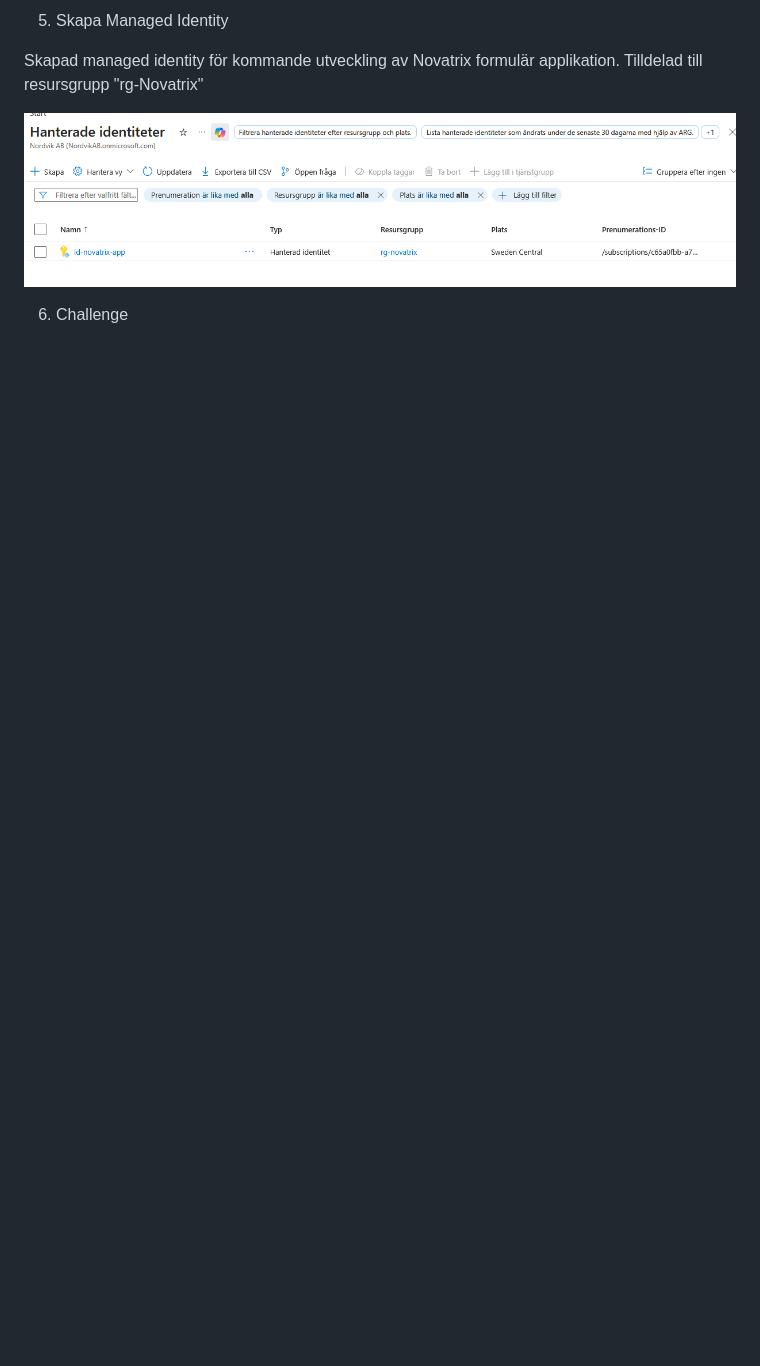
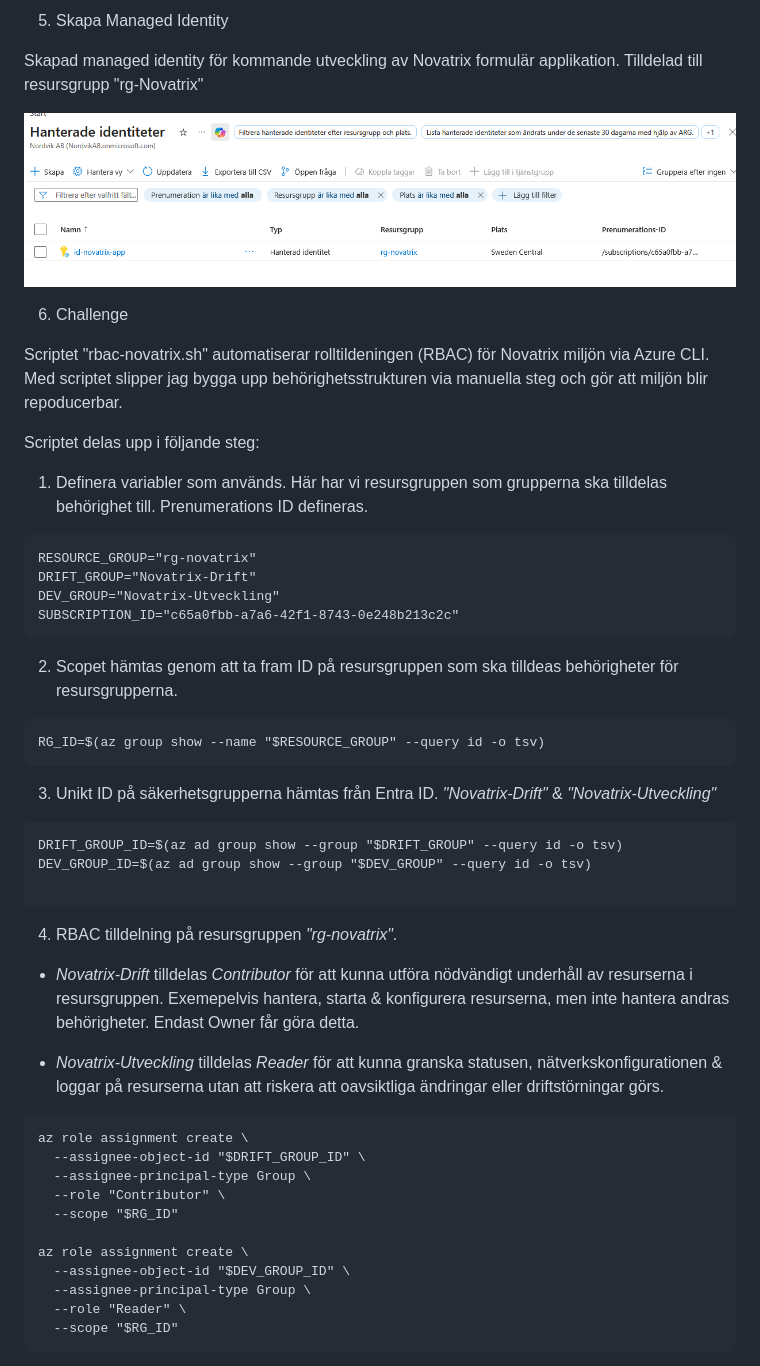
Before and after one commit to 00aughar/azure-Mov25, a Markdown page: V35/README.md, the part around one of its changes. Rendered like a GitHub page; blank space fills up the shorter version.

Commit message:
Bsekrivning av script

````diff
--- a/V35/README.md
+++ b/V35/README.md
@@ -40,3 +40,51 @@ Skapad managed identity för kommande utveckling av Novatrix formulär applikati
 ![alt text](<managed identity.png>)
 
 6. Challenge
+
+Scriptet "rbac-novatrix.sh" automatiserar rolltildeningen (RBAC) för Novatrix miljön via Azure CLI. Med scriptet slipper jag bygga upp behörighetsstrukturen via manuella steg och gör att miljön blir repoducerbar.
+
+Scriptet delas upp i följande steg:
+
+1. Definera variabler som används. Här har vi resursgruppen som grupperna ska tilldelas behörighet till. Prenumerations ID defineras.
+
+```
+RESOURCE_GROUP="rg-novatrix"
+DRIFT_GROUP="Novatrix-Drift"
+DEV_GROUP="Novatrix-Utveckling"
+SUBSCRIPTION_ID="c65a0fbb-a7a6-42f1-8743-0e248b213c2c"
+```
+
+2. Scopet hämtas genom att ta fram ID på resursgruppen som ska tilldeas behörigheter för resursgrupperna.
+
+```
+RG_ID=$(az group show --name "$RESOURCE_GROUP" --query id -o tsv)
+```
+
+3. Unikt ID på säkerhetsgrupperna hämtas från Entra ID. *"Novatrix-Drift"* & *"Novatrix-Utveckling"*
+
+```
+DRIFT_GROUP_ID=$(az ad group show --group "$DRIFT_GROUP" --query id -o tsv)
+DEV_GROUP_ID=$(az ad group show --group "$DEV_GROUP" --query id -o tsv)
+
+```
+
+4. RBAC tilldelning på resursgruppen *"rg-novatrix"*.
+
+- *Novatrix-Drift* tilldelas *Contributor* för att kunna utföra nödvändigt underhåll av resurserna i resursgruppen. Exemepelvis hantera, starta & konfigurera resurserna, men inte hantera andras behörigheter. Endast Owner får göra detta.
+
+- *Novatrix-Utveckling* tilldelas *Reader* för att kunna granska statusen, nätverkskonfigurationen & loggar på resurserna utan att riskera att oavsiktliga ändringar eller driftstörningar görs.
+
+```
+az role assignment create \
+  --assignee-object-id "$DRIFT_GROUP_ID" \
+  --assignee-principal-type Group \
+  --role "Contributor" \
+  --scope "$RG_ID"
+
+az role assignment create \
+  --assignee-object-id "$DEV_GROUP_ID" \
+  --assignee-principal-type Group \
+  --role "Reader" \
+  --scope "$RG_ID"
+```
+
````
Also changed, not shown: other parts of V35/README.md (+2 -0 lines), V35/VG del tilldelning-1.png (added), V35/VG del tilldelning.png (added), 1 other file.
